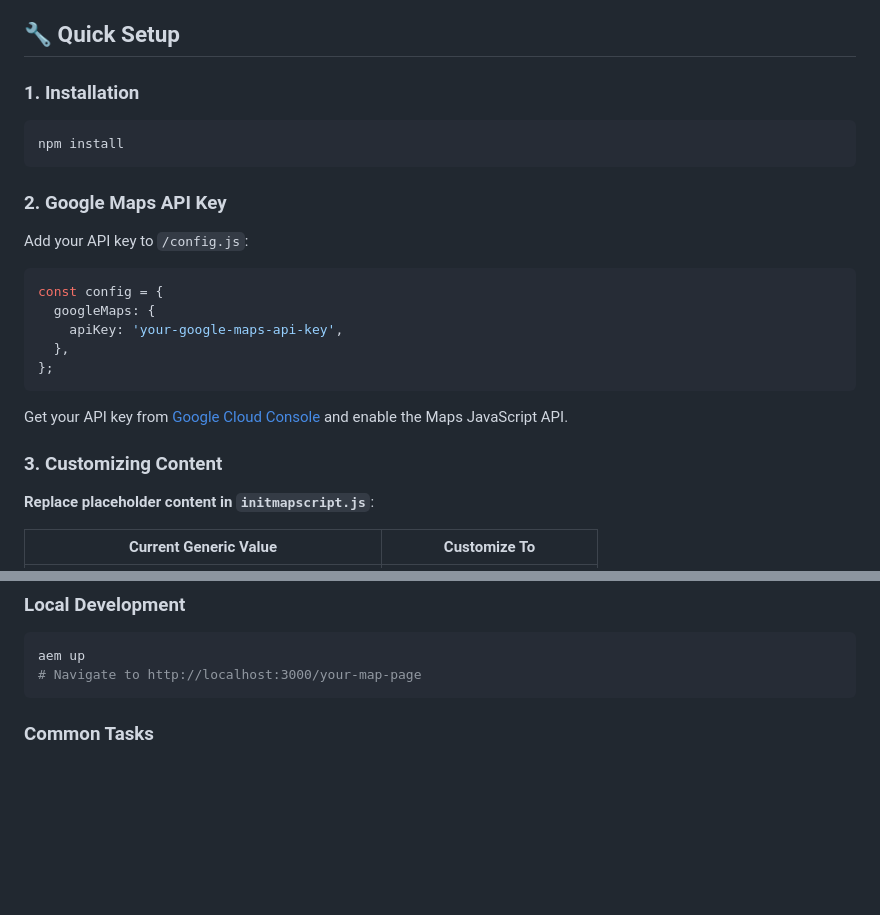
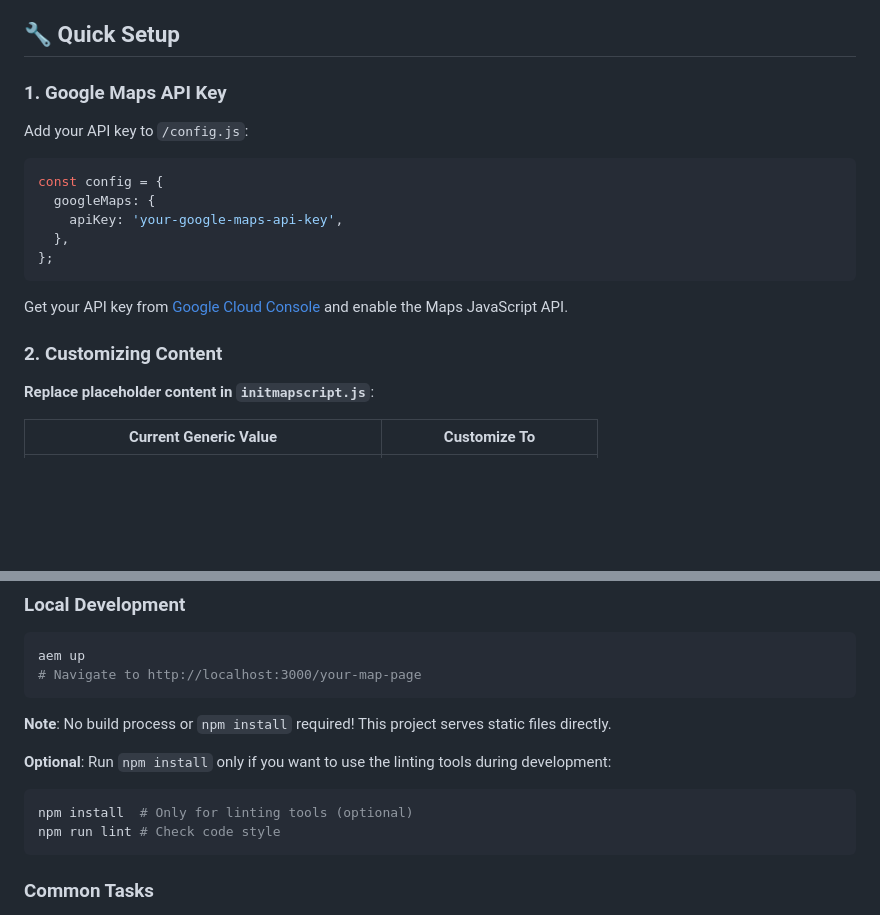
Before and after one commit to meejain/map-demo, a Markdown page: README.md, 2 parts joined by grey strips. Drawn GitHub-style; blank space fills up the shorter version.

Commit message:
Map enablement

````diff
--- a/README.md
+++ b/README.md
@@ -139,12 +139,7 @@ const categoryMapping = {
 
 ## 🔧 Quick Setup
 
-### 1. Installation
-```sh
-npm install
-```
-
-### 2. Google Maps API Key
+### 1. Google Maps API Key
 Add your API key to `/config.js`:
 ```javascript
 const config = {
@@ -156,7 +151,7 @@ const config = {
 
 Get your API key from [Google Cloud Console](https://console.cloud.google.com/) and enable the Maps JavaScript API.
 
-### 3. Customizing Content
+### 2. Customizing Content
 
 **Replace placeholder content in `initmapscript.js`**:
 
@@ -173,6 +168,14 @@ Get your API key from [Google Cloud Console](https://console.cloud.google.com/)
 ```sh
 aem up
 # Navigate to http://localhost:3000/your-map-page
+```
+
+**Note**: No build process or `npm install` required! This project serves static files directly.
+
+**Optional**: Run `npm install` only if you want to use the linting tools during development:
+```sh
+npm install  # Only for linting tools (optional)
+npm run lint # Check code style
 ```
 
 ### Common Tasks
````
